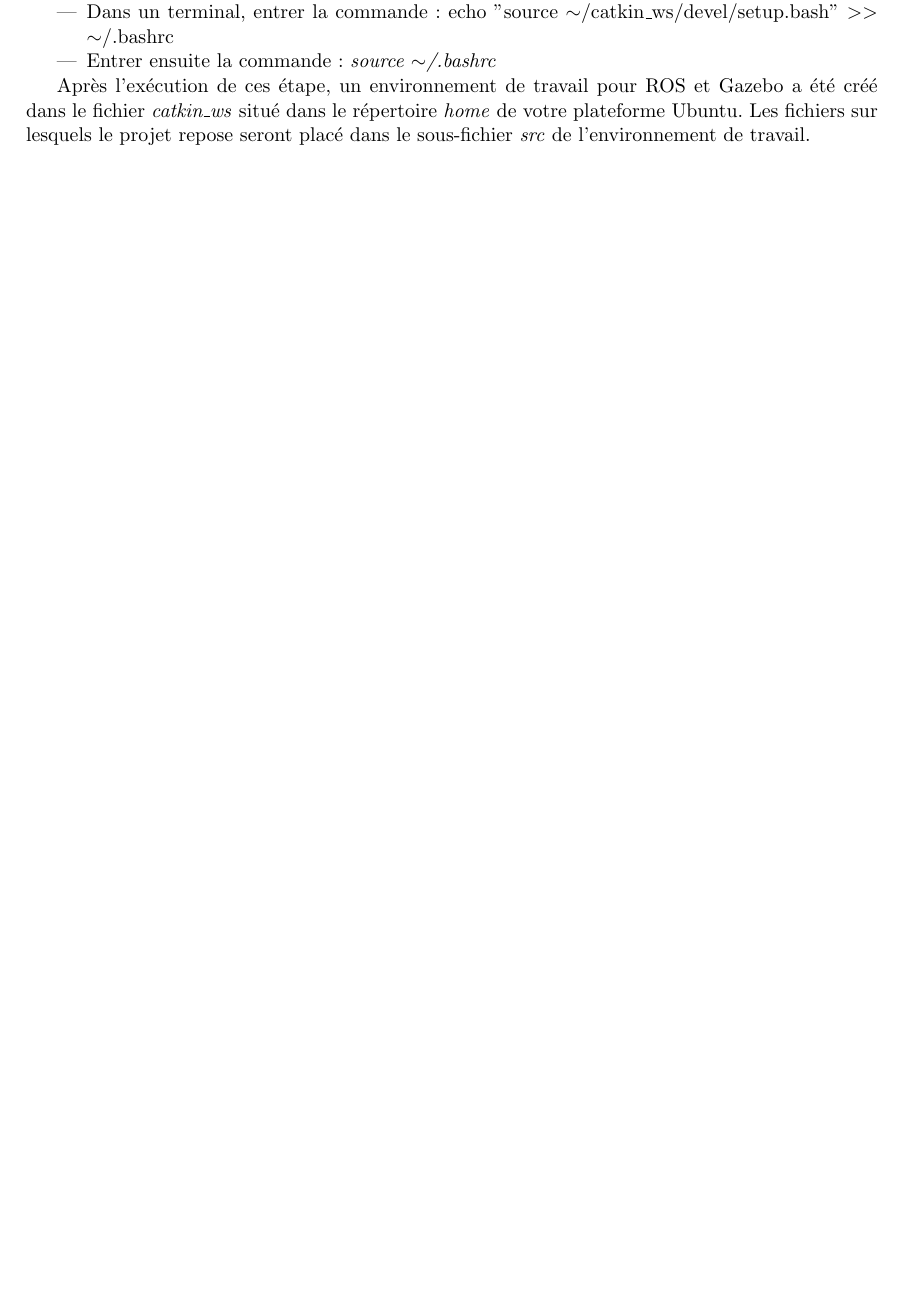
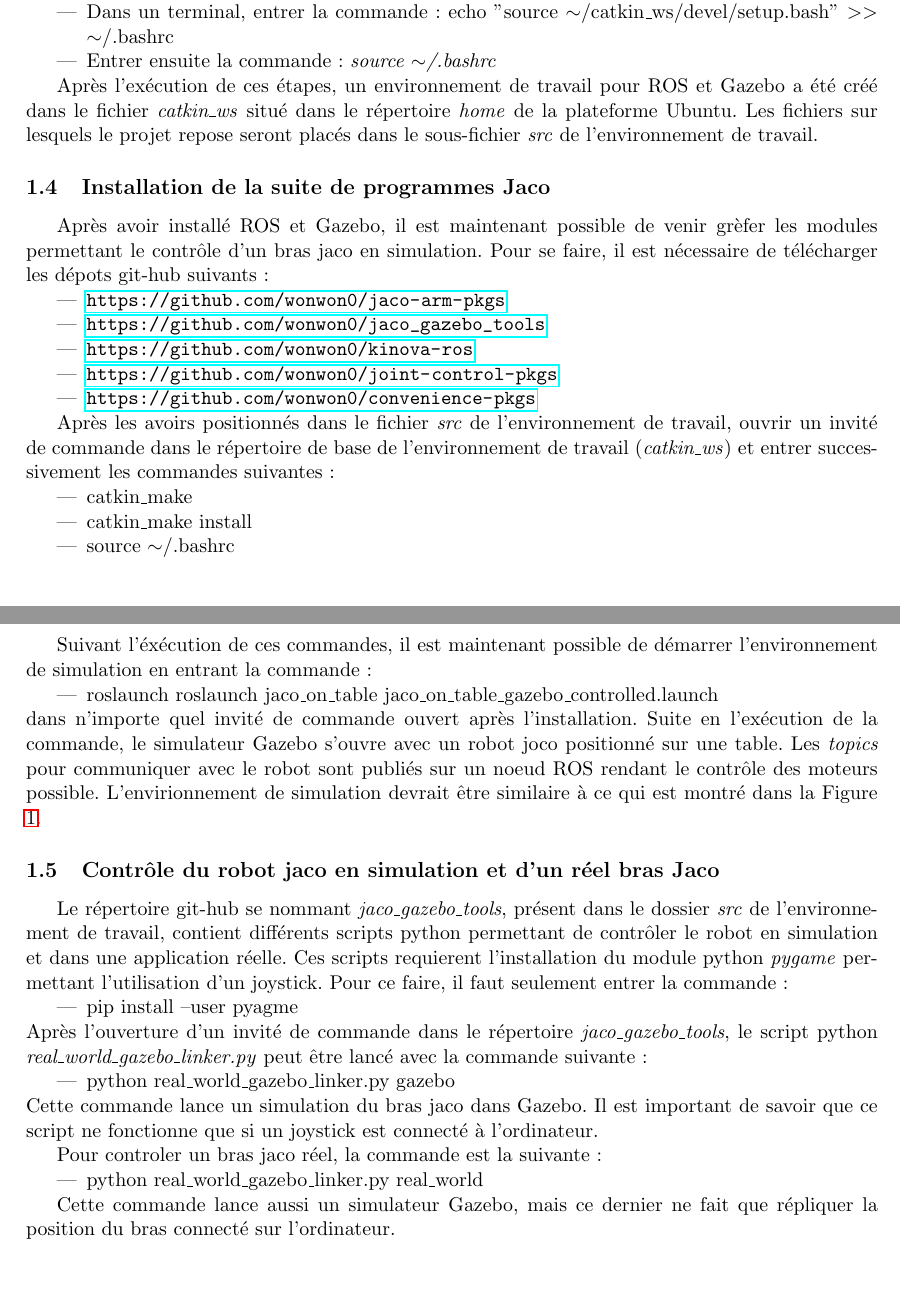
Before and after one commit to wonwon0/sujet_special_gmc, a LaTeX document (jaco_ros.tex): part of page 2 of 2 before the commit and two parts of pages 2 and 3 of 3 after it, the two joined at a grey line, cut so that both start at the same text, the shorter picture padded with empty space. The pictures show the PDF file jaco_ros.pdf that the author committed with the source.

Commit message:
wip jaoc_ros

```diff
--- a/jaco_ros.tex
+++ b/jaco_ros.tex
@@ -56,12 +56,61 @@ La séquence d'instructions suivante assume que le système d'exploitation Ubunt
 \item Entrer ensuite la commande: \textit{source $\sim$/.bashrc}
 \end{itemize}
 
-Après l'exécution de ces étape, un environnement de travail pour ROS et Gazebo a été créé dans le fichier \textit{catkin\_ws} situé dans le répertoire \textit{home} de la plateforme Ubuntu.
+Après l'exécution de ces étapes, un environnement de travail pour ROS et Gazebo a été créé dans le fichier \textit{catkin\_ws} situé dans le répertoire \textit{home} de la plateforme Ubuntu.
 Les fichiers sur lesquels le projet repose seront placés dans le sous-fichier \textit{src} de l'environnement de travail.
 
 \subsection{Installation de la suite de programmes Jaco}
 
+Après avoir installé ROS et Gazebo, il est maintenant possible de venir grèfer les modules permettant le contrôle d'un bras jaco en simulation.
+Pour se faire, il est nécessaire de télécharger les dépots git-hub suivants:
+\begin{itemize}
+\item \url{https://github.com/wonwon0/jaco-arm-pkgs}
+\item \url{https://github.com/wonwon0/jaco_gazebo_tools}
+\item \url{https://github.com/wonwon0/kinova-ros}
+\item \url{https://github.com/wonwon0/joint-control-pkgs}
+\item \url{https://github.com/wonwon0/convenience-pkgs}
 
+\end{itemize}
+
+Après les avoirs positionnés dans le fichier \textit{src} de l'environnement de travail, ouvrir un invité de commande dans le répertoire de base de l'environnement de travail (\textit{catkin\_ws}) et entrer successivement les commandes suivantes:
+
+\begin{itemize}
+\item catkin\_make
+\item catkin\_make install
+\item source $\sim$/.bashrc
+\end{itemize}
+
+Suivant l'éxécution de ces commandes, il est maintenant possible de démarrer l'environnement de simulation en entrant la commande:
+\begin{itemize}
+\item roslaunch roslaunch jaco\_on\_table jaco\_on\_table\_gazebo\_controlled.launch
+\end{itemize}
+dans n'importe quel invité de commande ouvert après l'installation.
+Suite en l'exécution de la commande, le simulateur Gazebo s'ouvre avec un robot joco positionné sur une table.
+Les \textit{topics} pour communiquer avec le robot sont publiés sur un noeud ROS rendant le contrôle des moteurs possible.
+L'envirionnement de simulation devrait être similaire à ce qui est montré dans la Figure \ref{fig:gazebo_jaco}.
+
+\subsection{Contrôle du robot jaco en simulation et d'un réel bras Jaco}
+
+Le répertoire git-hub se nommant \textit{jaco\_gazebo\_tools}, présent dans le dossier \textit{src} de l'environnement de travail, contient différents scripts python permettant de contrôler le robot en simulation et dans une application réelle.
+Ces scripts requierent l'installation du module python \textit{pygame} permettant l'utilisation d'un joystick.
+Pour ce faire, il faut seulement entrer la commande:
+\begin{itemize}
+\item pip install --user pyagme
+\end{itemize}
+Après l'ouverture d'un invité de commande dans le répertoire \textit{jaco\_gazebo\_tools}, le script python \textit{real\_world\_gazebo\_linker.py} peut être lancé avec la commande suivante:
+\begin{itemize}
+\item sh launch_jaco_simulation.sh
+\end{itemize}
+Cette commande lance un simulation du bras jaco dans Gazebo.
+Il est important de savoir que ce script ne fonctionne que si un joystick est connecté à l'ordinateur.
+
+Pour controler un bras jaco réel, la commande est la suivante:
+
+\begin{itemize}
+\item launch_jaco_real_arm.sh
+\end{itemize}
+
+Cette commande lance aussi un simulateur Gazebo, mais ce dernier ne fait que répliquer la position du bras connecté sur l'ordinateur.
 
 
 \newpage
```
Also changed, not shown: jaco_ros.pdf, root.pdf, jaco_ros.tex (6 more changed lines), 8 other files.
